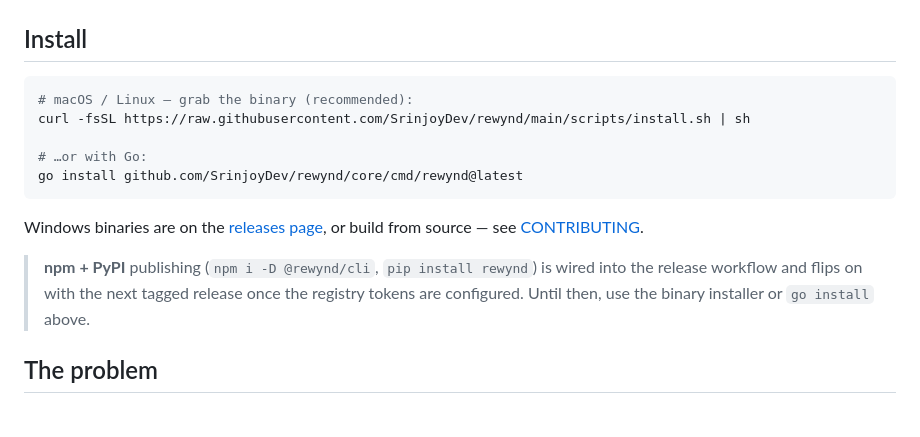
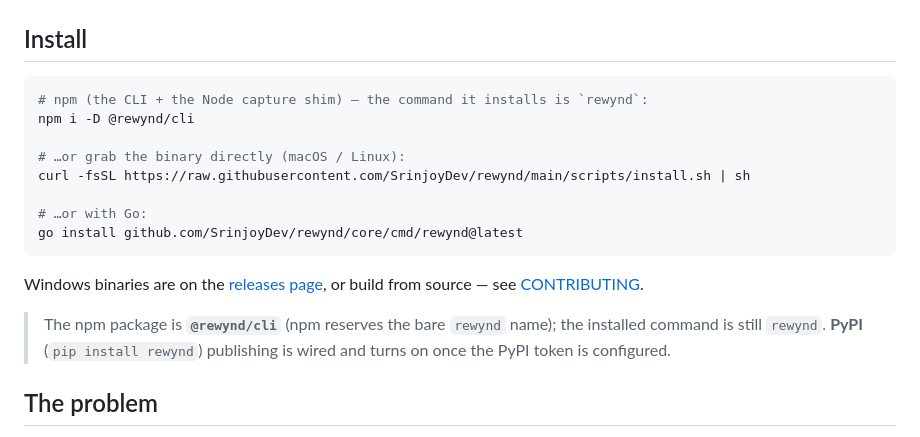
Before and after one commit to SrinjoyDev/rewynd, a Markdown page: README.md, the part around the change. Rendered like a GitHub page.

Commit message:
docs: npm package @rewynd/cli is live (v0.2.1)

````diff
--- a/README.md
+++ b/README.md
@@ -39,7 +39,10 @@ happened. No `console.log`, no re-running.
 ## Install
 
 ```bash
-# macOS / Linux — grab the binary (recommended):
+# npm (the CLI + the Node capture shim) — the command it installs is `rewynd`:
+npm i -D @rewynd/cli
+
+# …or grab the binary directly (macOS / Linux):
 curl -fsSL https://raw.githubusercontent.com/SrinjoyDev/rewynd/main/scripts/install.sh | sh
 
 # …or with Go:
@@ -49,9 +52,9 @@ go install github.com/SrinjoyDev/rewynd/core/cmd/rewynd@latest
 Windows binaries are on the [releases page](https://github.com/SrinjoyDev/rewynd/releases),
 or build from source — see [CONTRIBUTING](./CONTRIBUTING.md).
 
-> **npm + PyPI** publishing (`npm i -D @rewynd/cli`, `pip install rewynd`) is wired into the
-> release workflow and flips on with the next tagged release once the registry tokens are
-> configured. Until then, use the binary installer or `go install` above.
+> The npm package is **`@rewynd/cli`** (npm reserves the bare `rewynd` name); the installed
+> command is still `rewynd`. **PyPI** (`pip install rewynd`) publishing is wired and turns on
+> once the PyPI token is configured.
 
 ## The problem
 
````
